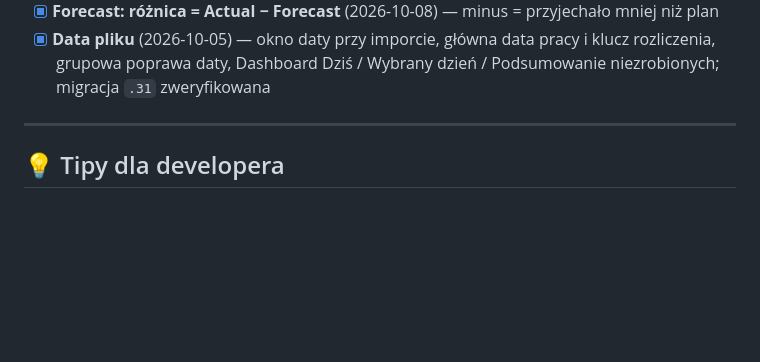
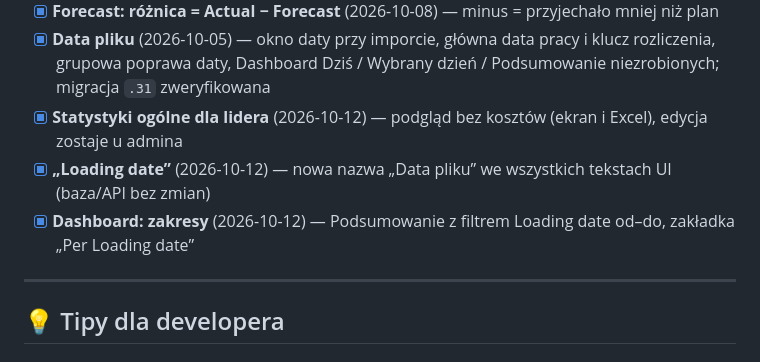
Before and after one commit to arek6891/LogiStat, a Markdown page: docs/TODO.md, the part around the change. GitHub-like rendering; blank space fills up the shorter version.

Commit message:
docs: TODO i CHANGELOG — wdrozenie PR #26 na .31
Co-Authored-By: Claude Opus 5.5 (1M context) <noreply@anthropic.com>
Claude-Session: https://claude.ai/code/session_01NGsnK1gBkUaHcMwfRkjepo

```diff
--- a/docs/TODO.md
+++ b/docs/TODO.md
@@ -118,6 +118,9 @@
 - [x] **Szkolący i osoby szkolone** (2026-10-08) — zakładka 🎓 Szkolenie (szkolący + min. 1 szkolony, koniec wszystkich naraz); szkolący 100% celu dnia za czas szkolenia, szkoleni poza normami i średnią; historia celu
 - [x] **Forecast: różnica = Actual − Forecast** (2026-10-08) — minus = przyjechało mniej niż plan
 - [x] **Data pliku** (2026-10-05) — okno daty przy imporcie, główna data pracy i klucz rozliczenia, grupowa poprawa daty, Dashboard Dziś / Wybrany dzień / Podsumowanie niezrobionych; migracja `.31` zweryfikowana
+- [x] **Statystyki ogólne dla lidera** (2026-10-12) — podgląd bez kosztów (ekran i Excel), edycja zostaje u admina
+- [x] **„Loading date”** (2026-10-12) — nowa nazwa „Data pliku” we wszystkich tekstach UI (baza/API bez zmian)
+- [x] **Dashboard: zakresy** (2026-10-12) — Podsumowanie z filtrem Loading date od–do, zakładka „Per Loading date”
 
 ---
 
```
Also changed, not shown: docs/CHANGELOG.md (+3 -0 lines).
